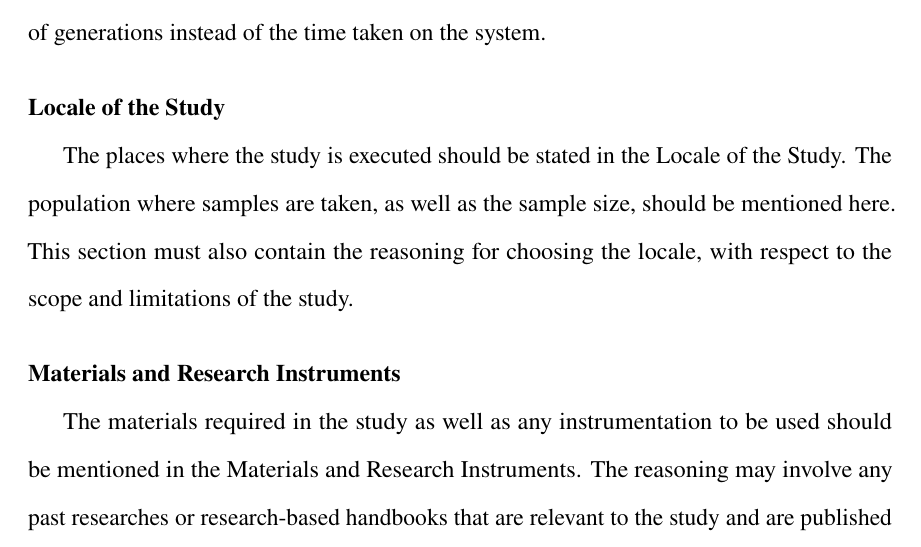
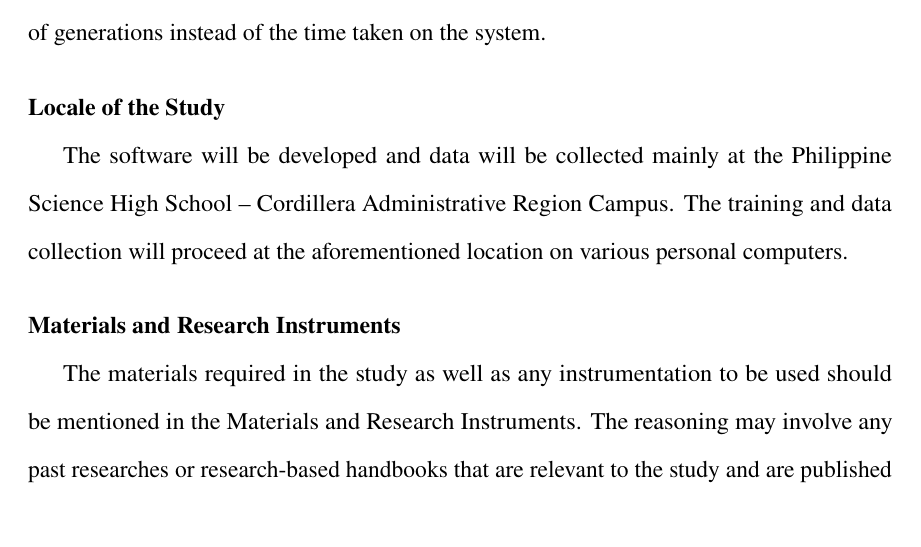
Before and after one commit to MasterToast10/paleo-str-g12, a LaTeX thesis (genetic_algorithm-traditional/genetic_algorithm-traditional.tex): part of page 17 of 29, cut so that both start at the same text. The pictures show the PDF file genetic_algorithm-traditional/genetic_algorithm-traditional.pdf that the author committed with the source.

Commit message:
Locale of the Study

```diff
--- a/genetic_algorithm-traditional/genetic_algorithm-traditional.tex
+++ b/genetic_algorithm-traditional/genetic_algorithm-traditional.tex
@@ -319,10 +319,8 @@
 			The study will not be affected by hardware specifications as it concerns the number of generations instead of the time taken on the system.
 
 		\section{Locale of the Study}
-			% TODO: Locale of the Study
-			The places where the study is executed should be stated in the Locale of the Study.
-			The population where samples are taken, as well as the sample size, should be mentioned here.
-			This section must also contain the reasoning for choosing the locale, with respect to the scope and limitations of the study.
+			The software will be developed and data will be collected mainly at the Philippine Science High School -- Cordillera Administrative Region Campus.
+			The training and data collection will proceed at the aforementioned location on various personal computers.
 
 		\section{Materials and Research Instruments}
 			% TODO: Materials and Research Instruments
```
Also changed, not shown: genetic_algorithm-traditional/genetic_algorithm-traditional.pdf.
